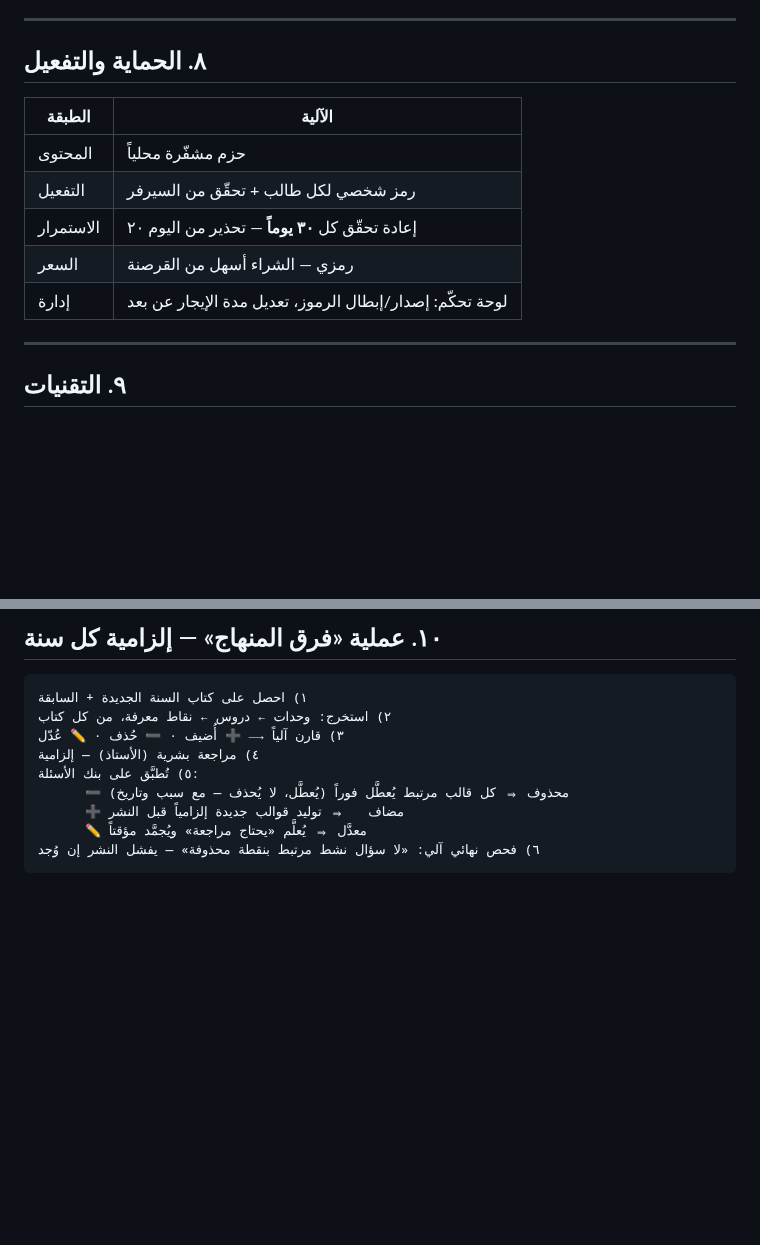
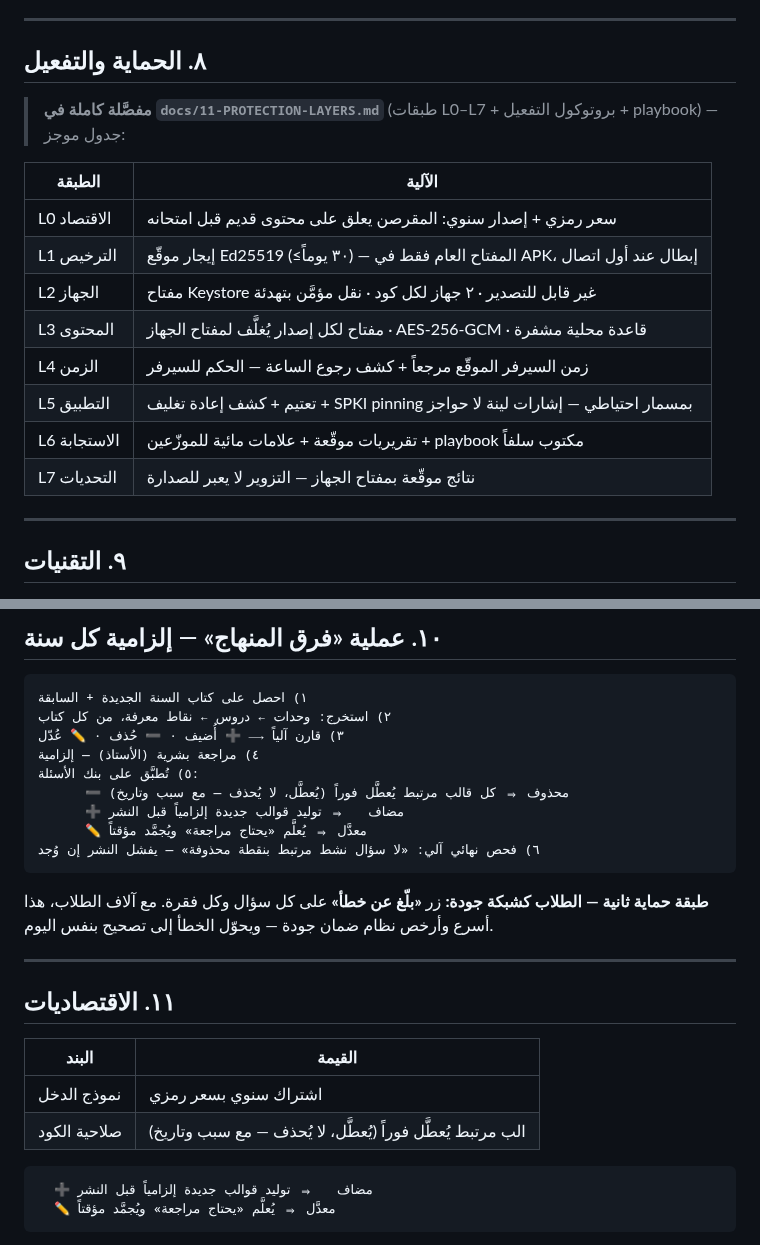
Before and after one commit to hady-albnnai/Almorshed, a Markdown page: 01-PLAN-COMPLETE.md, 2 parts joined by grey strips. Rendered like a GitHub page; blank space fills up the shorter version.

````diff
--- a/01-PLAN-COMPLETE.md
+++ b/01-PLAN-COMPLETE.md
@@ -188,13 +188,18 @@ ContentBundle   { year, edition, subject, curriculum_version }
 
 ## ٨. الحماية والتفعيل
 
+> **مفصَّلة كاملة في `docs/11-PROTECTION-LAYERS.md`** (طبقات L0–L7 + بروتوكول التفعيل + playbook) — جدول موجز:
+
 | الطبقة | الآلية |
 |---|---|
-| المحتوى | حزم مشفّرة محلياً |
-| التفعيل | رمز شخصي لكل طالب + تحقّق من السيرفر |
-| الاستمرار | إعادة تحقّق كل **٣٠ يوماً** — تحذير من اليوم ٢٠ |
-| السعر | رمزي — الشراء أسهل من القرصنة |
-| إدارة | لوحة تحكّم: إصدار/إبطال الرموز، تعديل مدة الإيجار عن بعد |
+| L0 الاقتصاد | سعر رمزي + إصدار سنوي: المقرصن يعلق على محتوى قديم قبل امتحانه |
+| L1 الترخيص | إيجار موقّع Ed25519 (≤٣٠ يوماً) — المفتاح العام فقط في APK، إبطال عند أول اتصال |
+| L2 الجهاز | مفتاح Keystore غير قابل للتصدير · ٢ جهاز لكل كود · نقل مؤمَّن بتهدئة |
+| L3 المحتوى | مفتاح لكل إصدار يُغلَّف لمفتاح الجهاز · AES-256-GCM · قاعدة محلية مشفرة |
+| L4 الزمن | زمن السيرفر الموقّع مرجعاً + كشف رجوع الساعة — الحكم للسيرفر |
+| L5 التطبيق | تعتيم + كشف إعادة تغليف + SPKI pinning بمسمار احتياطي — إشارات لينة لا حواجز |
+| L6 الاستجابة | تقريريات موقّعة + علامات مائية للموزّعين + playbook مكتوب سلفاً |
+| L7 التحديات | نتائج موقّعة بمفتاح الجهاز — التزوير لا يعبر للصدارة |
 
 ---
 
@@ -221,6 +226,21 @@ ContentBundle   { year, edition, subject, curriculum_version }
 ٤) مراجعة بشرية (الأستاذ) — إلزامية
 ٥) تُطبَّق على بنك الأسئلة:
       ➖ محذوف ⇒ كل قالب مرتبط يُعطَّل فوراً (يُعطَّل، لا يُحذف — مع سبب وتاريخ)
+      ➕ مضاف   ⇒ توليد قوالب جديدة إلزامياً قبل النشر
+      ✏️ معدَّل ⇒ يُعلَّم «يحتاج مراجعة» ويُجمَّد مؤقتاً
+٦) فحص نهائي آلي: «لا سؤال نشط مرتبط بنقطة محذوفة» — يفشل النشر إن وُجد
+```
+
+**طبقة حماية ثانية — الطلاب كشبكة جودة:** زر **«بلّغ عن خطأ»** على كل سؤال وكل فقرة. مع آلاف الطلاب، هذا أسرع وأرخص نظام ضمان جودة — ويحوّل الخطأ إلى تصحيح بنفس اليوم.
+
+---
+
+## ١١. الاقتصاديات
+
+| البند | القيمة |
+|---|---|
+| نموذج الدخل | اشتراك سنوي بسعر رمزي |
+| صلاحية الكود | الب مرتبط يُعطَّل فوراً (يُعطَّل، لا يُحذف — مع سبب وتاريخ)
       ➕ مضاف   ⇒ توليد قوالب جديدة إلزامياً قبل النشر
       ✏️ معدَّل ⇒ يُعلَّم «يحتاج مراجعة» ويُجمَّد مؤقتاً
 ٦) فحص نهائي آلي: «لا سؤال نشط مرتبط بنقطة محذوفة» — يفشل النشر إن وُجد
````
Also changed, not shown: 03-HANDOVER-NEXT-SESSION.md (+1 -0 lines), docs/11-PROTECTION-LAYERS.md (added, +214 -0 lines).
